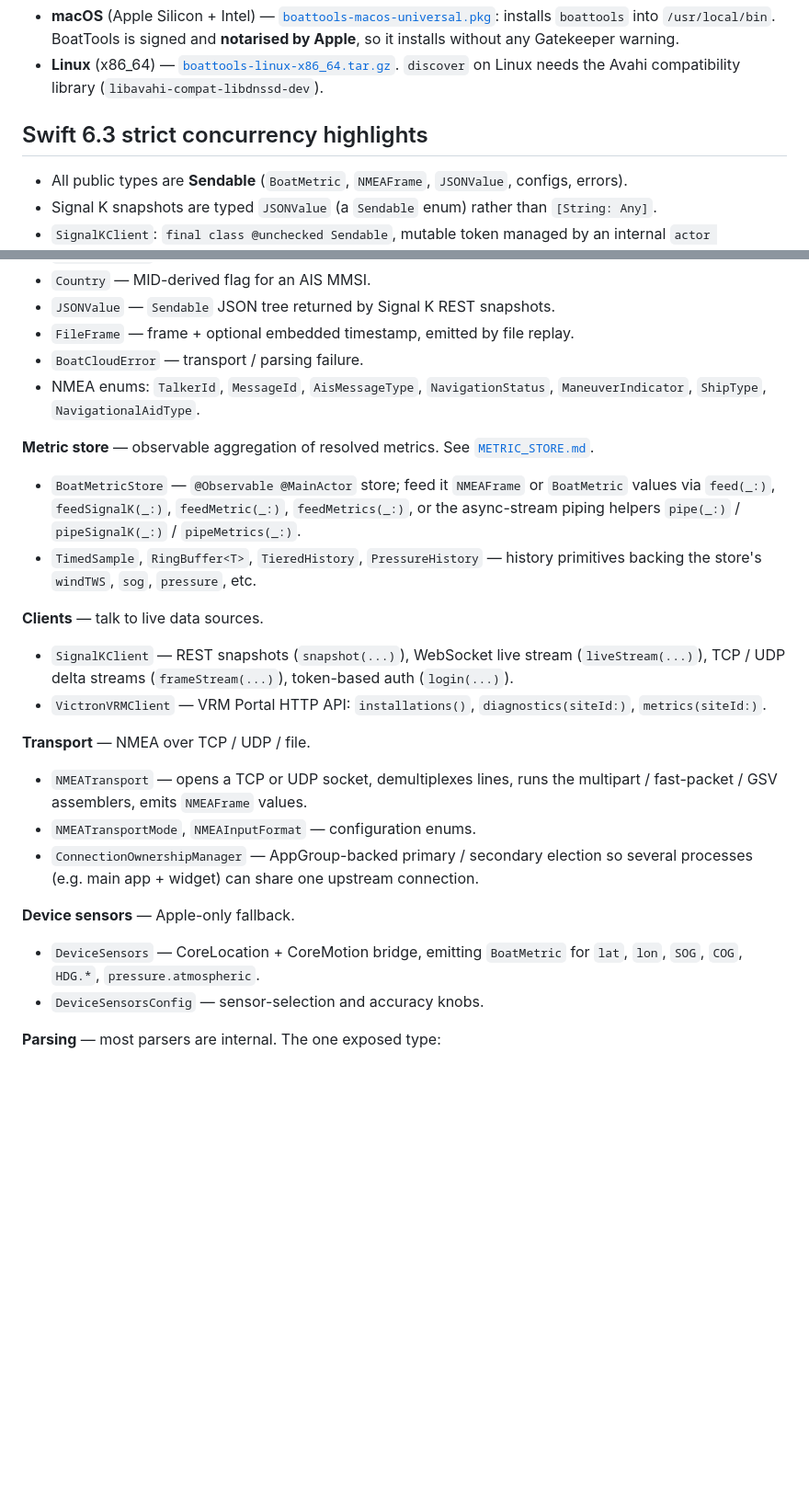
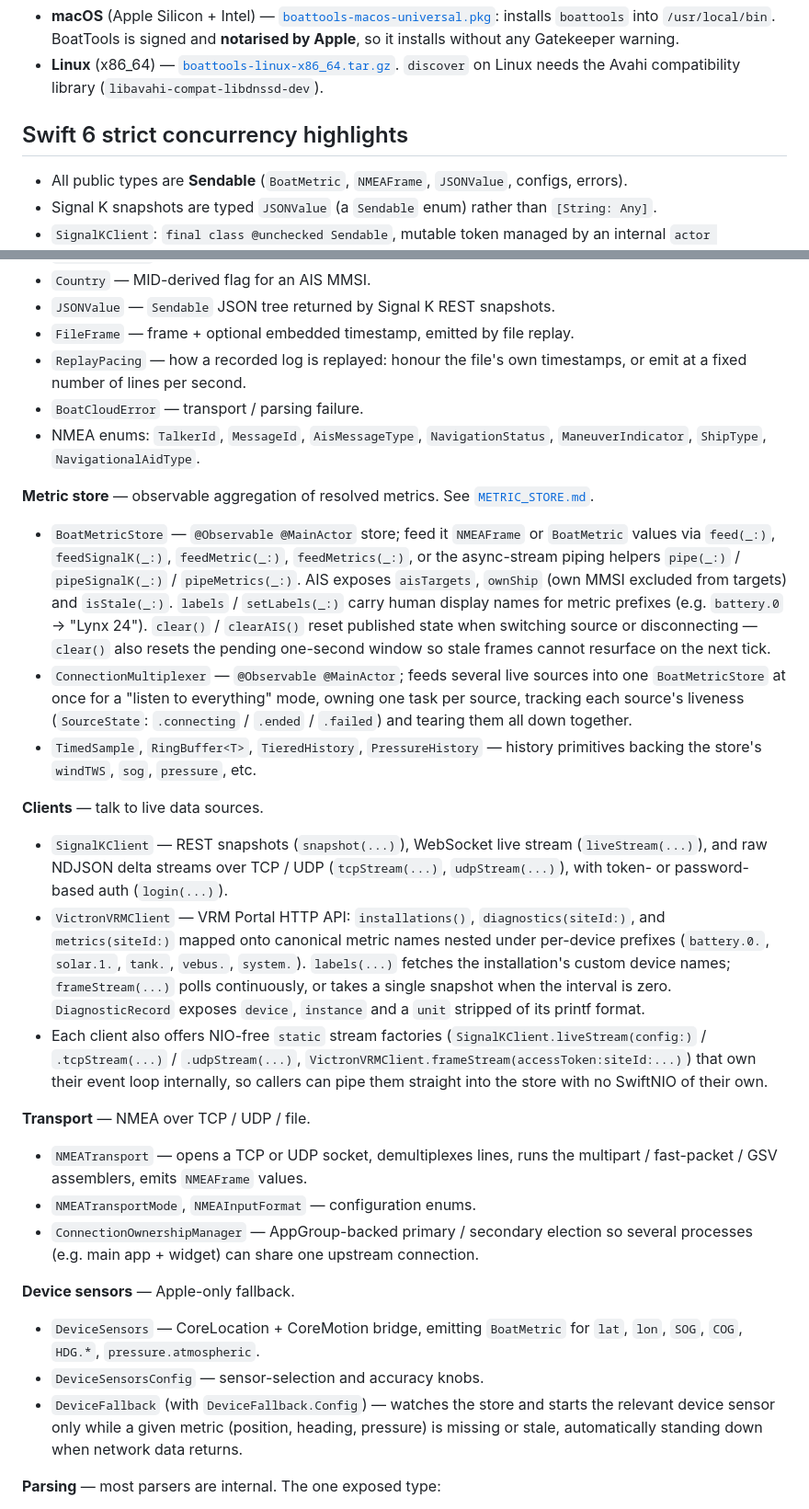
Before and after one commit to auvents-brave/BoatTools, a Markdown page: README.md, 2 parts joined by grey strips. Shown at 92% size. GitHub-like rendering; blank space fills up the shorter version.

Commit message:
Docs: README — multiplexer, VRM canonical metrics, store lifecycle, replay pacing

```diff
--- a/README.md
+++ b/README.md
@@ -14,7 +14,7 @@ Pre-built binaries are attached to every [release](https://github.com/auvents-br
 - **macOS** (Apple Silicon + Intel) — [`boattools-macos-universal.pkg`](https://github.com/auvents-brave/BoatTools/releases/latest/download/boattools-macos-universal.pkg): installs `boattools` into `/usr/local/bin`. BoatTools is signed and **notarised by Apple**, so it installs without any Gatekeeper warning.
 - **Linux** (x86_64) — [`boattools-linux-x86_64.tar.gz`](https://github.com/auvents-brave/BoatTools/releases/latest/download/boattools-linux-x86_64.tar.gz). `discover` on Linux needs the Avahi compatibility library (`libavahi-compat-libdnssd-dev`).
 
-## Swift 6.3 strict concurrency highlights
+## Swift 6 strict concurrency highlights
 
 - All public types are **Sendable** (`BoatMetric`, `NMEAFrame`, `JSONValue`, configs, errors).
 - Signal K snapshots are typed `JSONValue` (a `Sendable` enum) rather than `[String: Any]`.
@@ -40,16 +40,19 @@ frames to the clients and the metric store and let them dispatch.
 - `Country` — MID-derived flag for an AIS MMSI.
 - `JSONValue` — `Sendable` JSON tree returned by Signal K REST snapshots.
 - `FileFrame` — frame + optional embedded timestamp, emitted by file replay.
+- `ReplayPacing` — how a recorded log is replayed: honour the file's own timestamps, or emit at a fixed number of lines per second.
 - `BoatCloudError` — transport / parsing failure.
 - NMEA enums: `TalkerId`, `MessageId`, `AisMessageType`, `NavigationStatus`, `ManeuverIndicator`, `ShipType`, `NavigationalAidType`.
 
 **Metric store** — observable aggregation of resolved metrics. See [`METRIC_STORE.md`](METRIC_STORE.md).
-- `BoatMetricStore` — `@Observable @MainActor` store; feed it `NMEAFrame` or `BoatMetric` values via `feed(_:)`, `feedSignalK(_:)`, `feedMetric(_:)`, `feedMetrics(_:)`, or the async-stream piping helpers `pipe(_:)` / `pipeSignalK(_:)` / `pipeMetrics(_:)`.
+- `BoatMetricStore` — `@Observable @MainActor` store; feed it `NMEAFrame` or `BoatMetric` values via `feed(_:)`, `feedSignalK(_:)`, `feedMetric(_:)`, `feedMetrics(_:)`, or the async-stream piping helpers `pipe(_:)` / `pipeSignalK(_:)` / `pipeMetrics(_:)`. AIS exposes `aisTargets`, `ownShip` (own MMSI excluded from targets) and `isStale(_:)`. `labels` / `setLabels(_:)` carry human display names for metric prefixes (e.g. `battery.0` → "Lynx 24"). `clear()` / `clearAIS()` reset published state when switching source or disconnecting — `clear()` also resets the pending one-second window so stale frames cannot resurface on the next tick.
+- `ConnectionMultiplexer` — `@Observable @MainActor`; feeds several live sources into one `BoatMetricStore` at once for a "listen to everything" mode, owning one task per source, tracking each source's liveness (`SourceState`: `.connecting` / `.ended` / `.failed`) and tearing them all down together.
 - `TimedSample`, `RingBuffer<T>`, `TieredHistory`, `PressureHistory` — history primitives backing the store's `windTWS`, `sog`, `pressure`, etc.
 
 **Clients** — talk to live data sources.
-- `SignalKClient` — REST snapshots (`snapshot(...)`), WebSocket live stream (`liveStream(...)`), TCP / UDP delta streams (`frameStream(...)`), token-based auth (`login(...)`).
-- `VictronVRMClient` — VRM Portal HTTP API: `installations()`, `diagnostics(siteId:)`, `metrics(siteId:)`.
+- `SignalKClient` — REST snapshots (`snapshot(...)`), WebSocket live stream (`liveStream(...)`), and raw NDJSON delta streams over TCP / UDP (`tcpStream(...)`, `udpStream(...)`), with token- or password-based auth (`login(...)`).
+- `VictronVRMClient` — VRM Portal HTTP API: `installations()`, `diagnostics(siteId:)`, and `metrics(siteId:)` mapped onto canonical metric names nested under per-device prefixes (`battery.0.`, `solar.1.`, `tank.`, `vebus.`, `system.`). `labels(...)` fetches the installation's custom device names; `frameStream(...)` polls continuously, or takes a single snapshot when the interval is zero. `DiagnosticRecord` exposes `device`, `instance` and a `unit` stripped of its printf format.
+- Each client also offers NIO-free `static` stream factories (`SignalKClient.liveStream(config:)` / `.tcpStream(...)` / `.udpStream(...)`, `VictronVRMClient.frameStream(accessToken:siteId:...)`) that own their event loop internally, so callers can pipe them straight into the store with no SwiftNIO of their own.
 
 **Transport** — NMEA over TCP / UDP / file.
 - `NMEATransport` — opens a TCP or UDP socket, demultiplexes lines, runs the multipart / fast-packet / GSV assemblers, emits `NMEAFrame` values.
@@ -59,6 +62,7 @@ frames to the clients and the metric store and let them dispatch.
 **Device sensors** — Apple-only fallback.
 - `DeviceSensors` — CoreLocation + CoreMotion bridge, emitting `BoatMetric` for `lat`, `lon`, `SOG`, `COG`, `HDG.*`, `pressure.atmospheric`.
 - `DeviceSensorsConfig` — sensor-selection and accuracy knobs.
+- `DeviceFallback` (with `DeviceFallback.Config`) — watches the store and starts the relevant device sensor only while a given metric (position, heading, pressure) is missing or stale, automatically standing down when network data returns.
 
 **Parsing** — most parsers are internal. The one exposed type:
 - `NMEA0183Parser` — stateless sentence parser used by the CLI to filter decoded vs unknown sentence types. NMEA 2000, AIS, SeaSmart, Canboat, iKonvert and YD RAW decoders are reached indirectly through `NMEATransport`. Full decoder coverage in [`DECODERS.md`](DECODERS.md).
```
